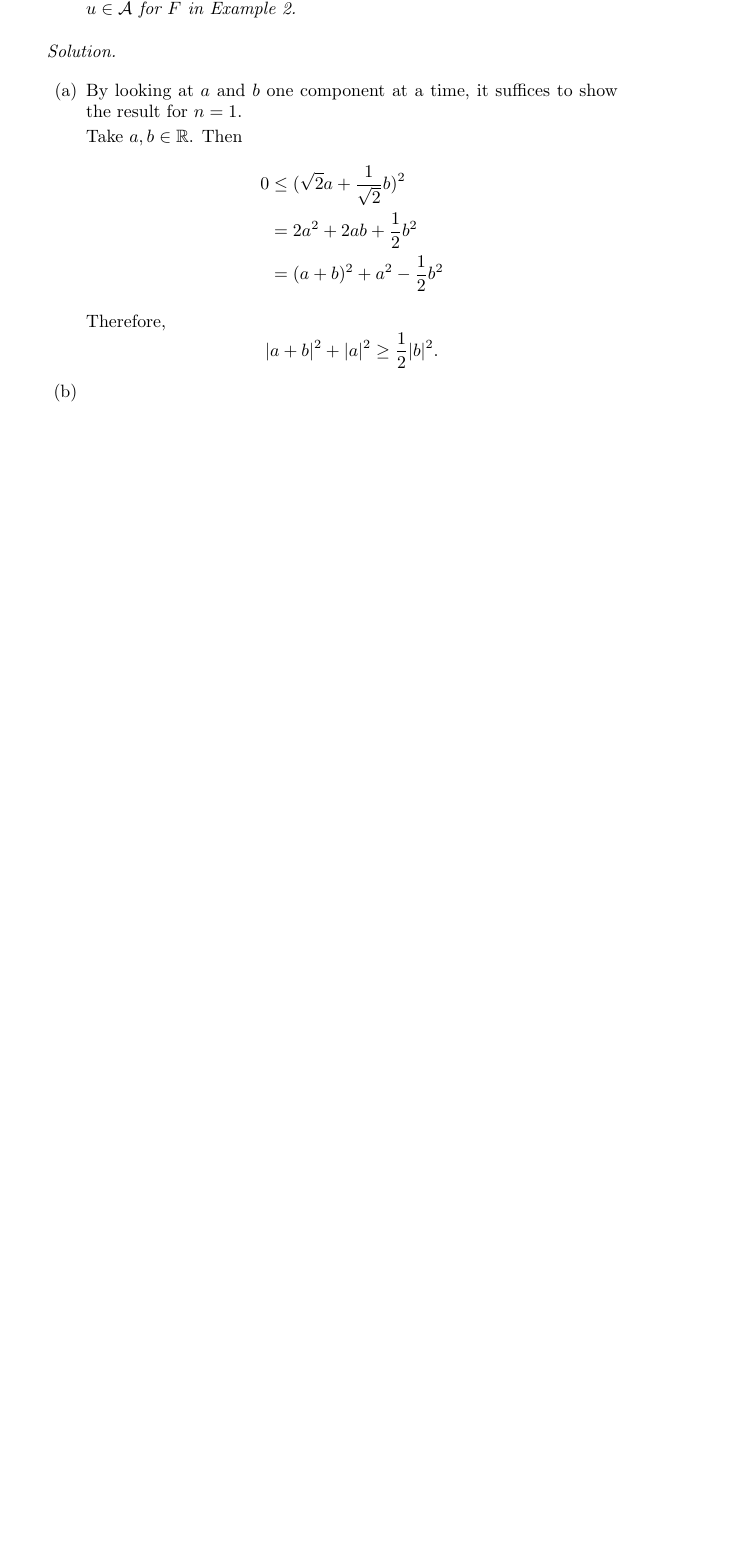
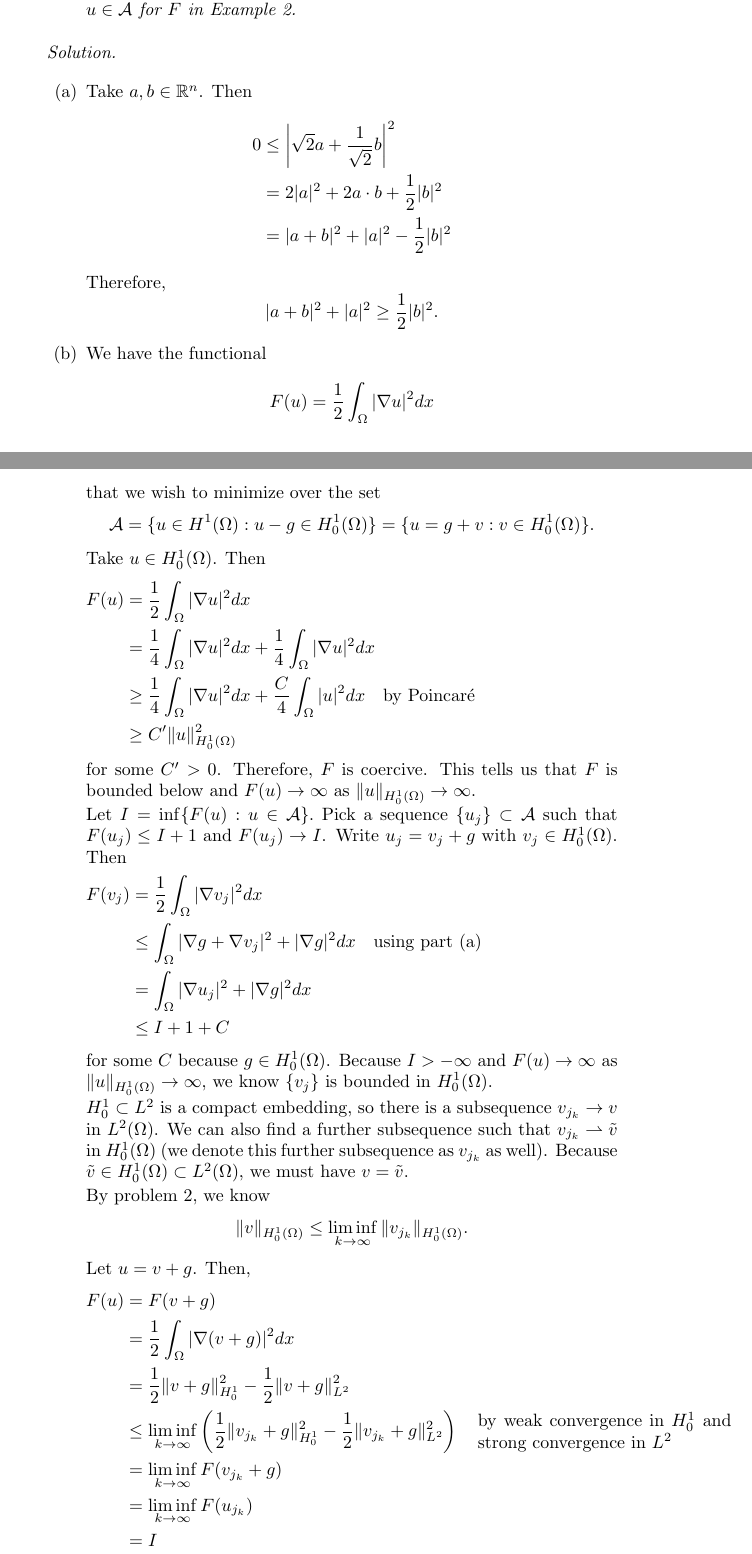
Before and after one commit to steiltre/8584hw, a LaTeX problem sheet (hw4/hw4.tex): part of page 3 of 5 before the commit and two parts of pages 3 and 4 of 7 after it, the two joined at a grey line, cut so that both start at the same text, the shorter picture padded with empty space. Compiled offline with pdfLaTeX.

Commit message:
HW4: - Finished problem 3 - Started problem 4

```diff
--- a/hw4/hw4.tex
+++ b/hw4/hw4.tex
@@ -186,19 +186,63 @@
 
       \begin{enumerate}
         \item
-          By looking at $a$ and $b$ one component at a time, it suffices to show the result for $n = 1$.
-
-          Take $a,b \in \R$. Then
+          Take $a,b \in \R^n$. Then
           \begin{align*}
-            0 &\leq ( \sqrt{2} a + \frac{1}{\sqrt{2}}b )^2 \\
-            &= 2 a^2 + 2ab + \frac{1}{2} b^2 \\
-            &= (a + b)^2 + a^2 - \frac{1}{2} b^2
+            0 &\leq \left| \sqrt{2} a + \frac{1}{\sqrt{2}}b \right|^2 \\
+            &= 2 |a|^2 + 2a \cdot b + \frac{1}{2} |b|^2 \\
+            &= |a + b|^2 + |a|^2 - \frac{1}{2} |b|^2
           \end{align*}
 
           Therefore,
           \[ |a+b|^2 + |a|^2 \geq \frac{1}{2} |b|^2 .\]
 
         \item
+          We have the functional
+          \[ F(u) = \frac{1}{2} \int_{\Omega}^{} | \nabla u|^2 dx \]
+          that we wish to minimize over the set
+          \[ \mathcal{A} = \{ u \in H^1(\Omega) : u-g \in H^1_0(\Omega) \} = \{ u = g+v : v \in H^1_0(\Omega) \} .\]
+
+          Take $u \in H^1_0(\Omega)$. Then
+          \begin{align*}
+            F(u) &= \frac{1}{2} \int_{\Omega}^{} | \nabla u |^2 dx \\
+            &= \frac{1}{4} \int_{\Omega}^{} | \nabla u |^2 dx + \frac{1}{4} \int_{\Omega}^{} | \nabla u |^2 dx \\
+            &\geq \frac{1}{4} \int_{\Omega}^{} | \nabla u |^2 dx + \frac{C}{4} \int_{\Omega}^{} | u |^2 dx \quad \parbox{5cm}{by Poincar\'{e}} \\
+            &\geq C' \|u\|_{H^1_0(\Omega)}^2
+          \end{align*}
+          for some $C'>0$. Therefore, $F$ is coercive. This tells us that $F$ is bounded below and $F(u) \to \infty$ as $\|u\|_{H^1_0(\Omega)} \to
+          \infty$.
+
+          Let $I = \inf \{ F(u) : u \in \mathcal{A} \}.$ Pick a sequence $\{u_j\} \subset \mathcal{A}$ such that $F(u_j) \leq I+1$ and $F(u_j) \to I$.
+          Write $u_j = v_j + g$ with $v_j \in H^1_0(\Omega)$. Then
+          \begin{align*}
+          F(v_j) &= \frac{1}{2} \int_{\Omega}^{} | \nabla v_j |^2 dx \\
+          &\leq \int_{\Omega}^{} | \nabla g + \nabla v_j |^2 + | \nabla g |^2 dx \quad \parbox{5cm}{using part (a)} \\
+          &= \int_{\Omega}^{} | \nabla u_j |^2 + | \nabla g |^2 dx \\
+          &\leq I + 1 + C
+          \end{align*}
+          for some $C$ because $g \in H^1_0(\Omega)$. Because $I > -\infty$ and $F(u) \to \infty$ as $\|u\|_{H_0^1(\Omega)} \to \infty$, we know $\{v_j\}$ is bounded in $H^1_0(\Omega)$.
+
+
+          $H_0^1 \subset L^2$ is a compact embedding, so there is a subsequence $v_{j_k} \to v$ in $L^2(\Omega)$. We can also find a further
+          subsequence such that $v_{j_k} \rightharpoonup \tilde{v}$ in $H^1_0(\Omega)$ (we denote this further subsequence as $v_{j_k}$ as well).
+          Because $\tilde{v} \in H^1_0(\Omega) \subset L^2(\Omega)$, we must have $v = \tilde{v}$.
+
+          By problem 2, we know
+          \[ \|v\|_{H_0^1(\Omega)} \leq \liminf_{k \to \infty} \|v_{j_k}\|_{H^1_0(\Omega)} .\]
+
+          Let $u = v + g$. Then,
+          \begin{align*}
+            F(u) &= F(v+g) \\
+            &= \frac{1}{2} \int_{\Omega}^{} | \nabla (v+g) |^2 dx \\
+            &= \frac{1}{2} \|v+g\|_{H^1_0}^2 - \frac{1}{2} \|v+g\|_{L^2}^2 \\
+            &\leq \liminf_{k \to \infty} \left( \frac{1}{2} \|v_{j_k}+g\|_{H^1_0}^2 - \frac{1}{2} \|v_{j_k}+g\|_{L^2}^2 \right) \quad \parbox{5cm}{by weak
+            convergence in $H^1_0$ and strong convergence in $L^2$} \\
+            &= \liminf_{k \to \infty} F(v_{j_k}+g) \\
+            &= \liminf_{k \to \infty} F(u_{j_k}) \\
+            &= I
+          \end{align*}
+
+          Thus, we have existence of a minimizer $v \in H^1_0(\Omega)$, and we must show $v \in \mathcal{A}$.
 
       \end{enumerate}
 
```
Also changed, not shown: hw4/hw4.tex (30 more changed lines).
